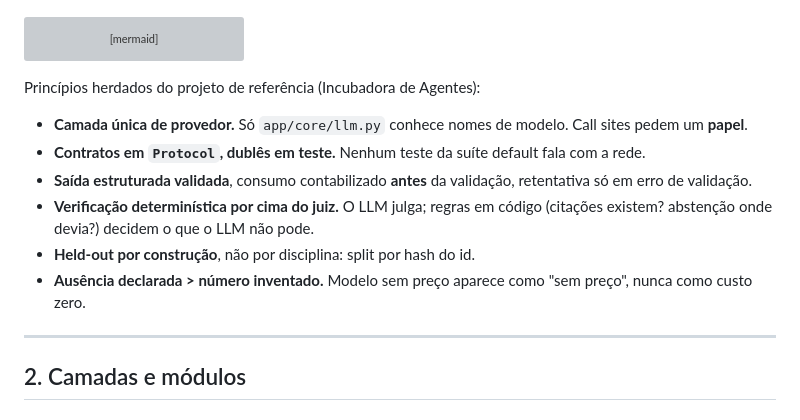
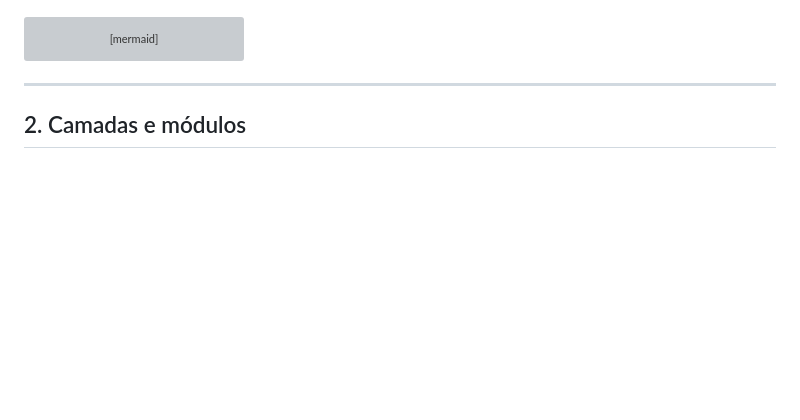
Before and after one commit to ramonmserra/slm-privacy-distill, a Markdown page: docs/ARQUITETURA.md, the part around the change. Rendered like a GitHub page; blank space fills up the shorter version; grey boxes are pictures that could not be loaded.

Commit message:
Update ARQUITETURA.md
docs

````diff
--- a/docs/ARQUITETURA.md
+++ b/docs/ARQUITETURA.md
@@ -46,21 +46,6 @@ flowchart TB
     RP -. export JSONL .-> TR
     TR -. adapter / GGUF .-> OLL
 ```
-
-Princípios herdados do projeto de referência (Incubadora de Agentes):
-
-- **Camada única de provedor.** Só `app/core/llm.py` conhece nomes de
-  modelo. Call sites pedem um **papel**.
-- **Contratos em `Protocol`, dublês em teste.** Nenhum teste da suíte
-  default fala com a rede.
-- **Saída estruturada validada**, consumo contabilizado **antes** da
-  validação, retentativa só em erro de validação.
-- **Verificação determinística por cima do juiz.** O LLM julga; regras em
-  código (citações existem? abstenção onde devia?) decidem o que o LLM não
-  pode.
-- **Held-out por construção**, não por disciplina: split por hash do id.
-- **Ausência declarada > número inventado.** Modelo sem preço aparece como
-  "sem preço", nunca como custo zero.
 
 ---
 
````
